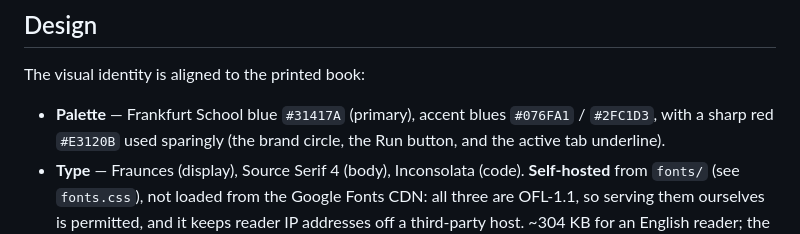
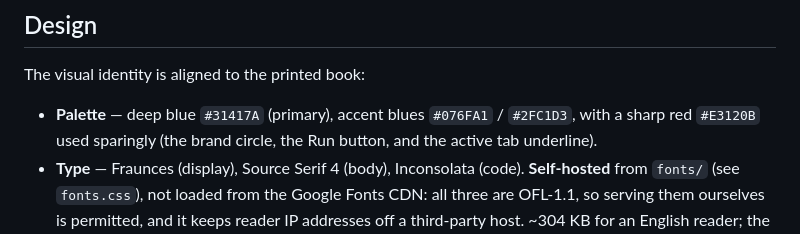
Before and after one commit to welr/learning-machines-site, a Markdown page: README.md, the part around the change. Rendered like a GitHub page.

Commit message:
README: describe the primary color without naming an institution
Co-Authored-By: Claude Opus 5.5 <noreply@anthropic.com>

```diff
--- a/README.md
+++ b/README.md
@@ -14,7 +14,7 @@ on the reader's own machine, in their browser.
 
 The visual identity is aligned to the printed book:
 
-- **Palette** — Frankfurt School blue `#31417A` (primary), accent blues
+- **Palette** — deep blue `#31417A` (primary), accent blues
   `#076FA1` / `#2FC1D3`, with a sharp red `#E3120B` used sparingly (the brand
   circle, the Run button, and the active tab underline).
 - **Type** — Fraunces (display), Source Serif 4 (body), Inconsolata (code).
```
